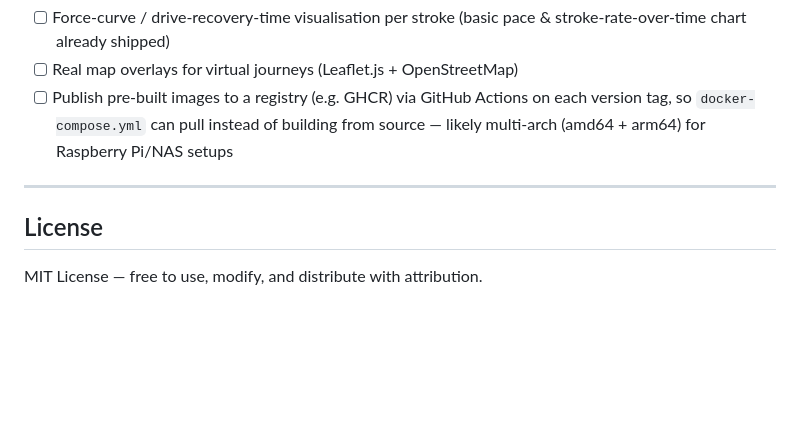
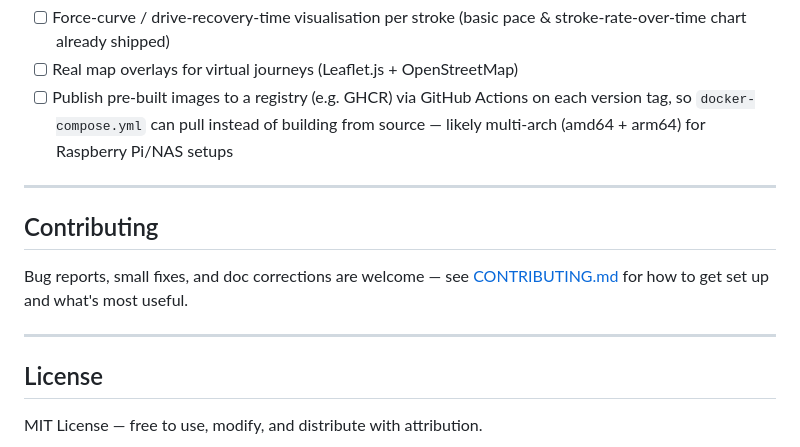
Before and after one commit to dsubtle1/row-tracker, a Markdown page: README.md, the part around the change. Drawn GitHub-style; blank space fills up the shorter version.

Commit message:
Add CONTRIBUTING.md and link it from the README

```diff
--- a/README.md
+++ b/README.md
@@ -227,6 +227,12 @@ row-tracker/
 
 ---
 
+## Contributing
+
+Bug reports, small fixes, and doc corrections are welcome — see [CONTRIBUTING.md](CONTRIBUTING.md) for how to get set up and what's most useful.
+
+---
+
 ## License
 
 MIT License — free to use, modify, and distribute with attribution.
```
Also changed, not shown: CONTRIBUTING.md (added, +40 -0 lines).
